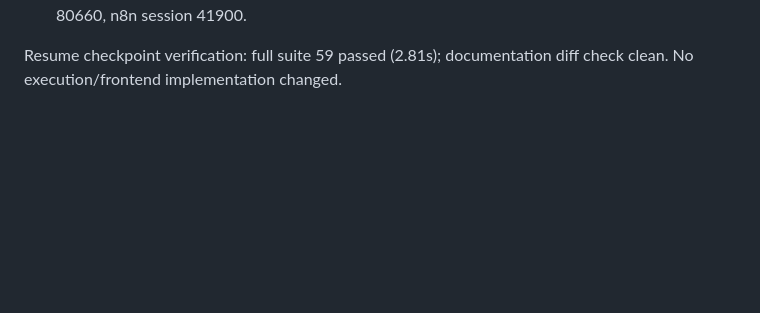
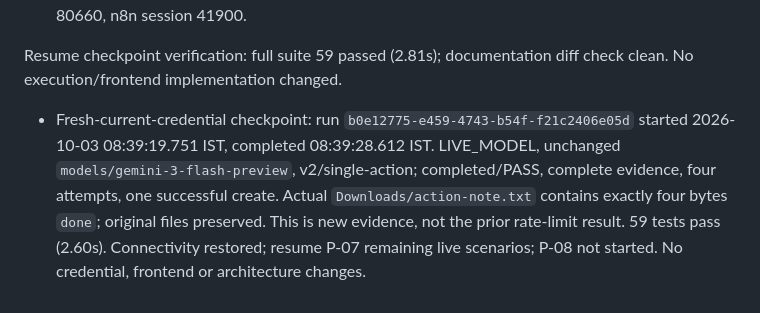
Before and after one commit to JohanGerold/Luminal-prototype, a Markdown page: TASKS.md, the part around the change. GitHub-like rendering; blank space fills up the shorter version.

```diff
--- a/TASKS.md
+++ b/TASKS.md
@@ -56,3 +56,5 @@ Execution order: P-00 → P-01 → P-02 → P-03 → P-04 → P-05 → P-06 →
 - 3 October 2026 resume checkpoint: current baseline d91e067 (clean, 59 tests at prior checkpoint), not older 2624a30. User approved/froze implemented dashboard; docs/DESIGN_LOCK.md records existing styling only. Root AGENTS.md/PROJECT.md/ARCHITECTURE.md absent; used docs/ARCHITECTURE.md and existing product/handoff context. n8n 2.41.6 and AAP healthy after documented startup. Exactly one fresh LIVE_MODEL v2 single-action run cb7838bd-fd0d-43e0-961b-e71e87e2fc80 failed with MODEL_RATE_LIMIT after one tool attempt; verdict UNCERTAIN, evidence incomplete. No retry or provider/model change. P-07 remains INCOMPLETE; P-08 not started. AAP session 80660, n8n session 41900.
 
 Resume checkpoint verification: full suite 59 passed (2.81s); documentation diff check clean. No execution/frontend implementation changed.
+
+- Fresh-current-credential checkpoint: run `b0e12775-e459-4743-b54f-f21c2406e05d` started 2026-10-03 08:39:19.751 IST, completed 08:39:28.612 IST. LIVE_MODEL, unchanged `models/gemini-3-flash-preview`, v2/single-action; completed/PASS, complete evidence, four attempts, one successful create. Actual `Downloads/action-note.txt` contains exactly four bytes `done`; original files preserved. This is new evidence, not the prior rate-limit result. 59 tests pass (2.60s). Connectivity restored; resume P-07 remaining live scenarios; P-08 not started. No credential, frontend or architecture changes.
```
Also changed, not shown: docs/HANDOFF.md (+2 -0 lines).
